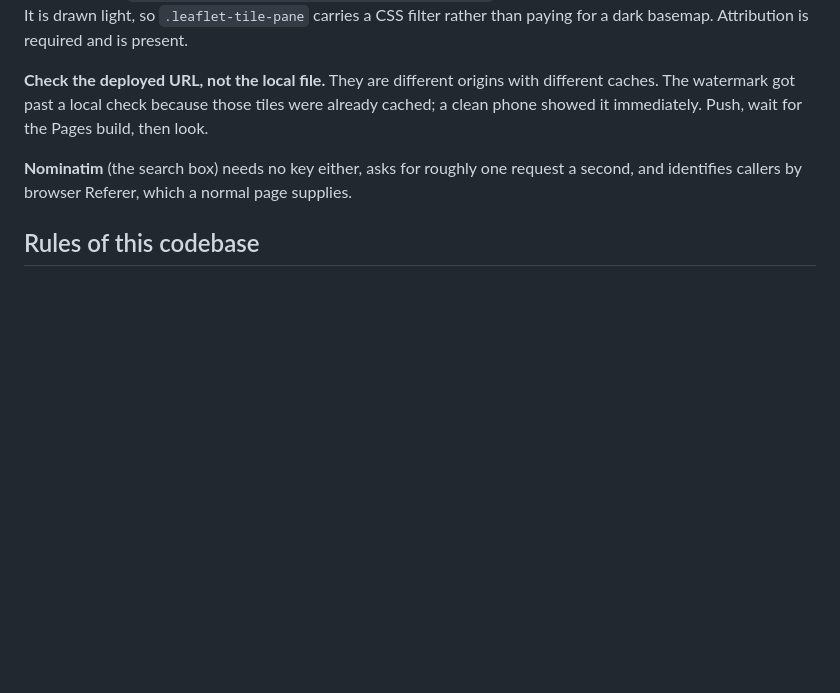
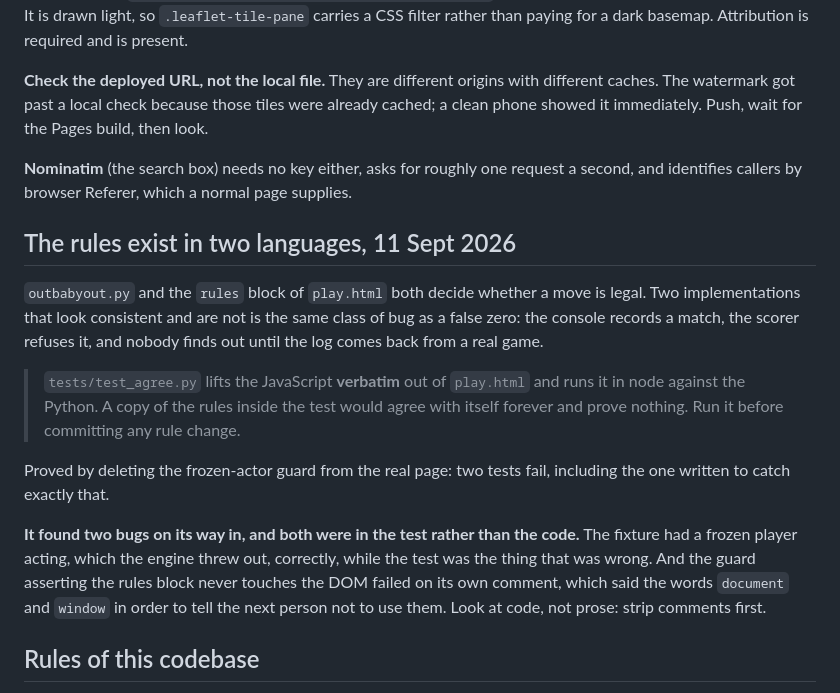
Before and after one commit to gokulsai1004-create/outbabyout, a Markdown page: docs/CONSTRAINTS.md, the part around the change. GitHub-like rendering; blank space fills up the shorter version.

```diff
--- a/docs/CONSTRAINTS.md
+++ b/docs/CONSTRAINTS.md
@@ -110,6 +110,26 @@ clean phone showed it immediately. Push, wait for the Pages build, then look.
 **Nominatim** (the search box) needs no key either, asks for roughly one request a second,
 and identifies callers by browser Referer, which a normal page supplies.
 
+## The rules exist in two languages, 11 Sept 2026
+
+`outbabyout.py` and the `rules` block of `play.html` both decide whether a move is legal.
+Two implementations that look consistent and are not is the same class of bug as a false
+zero: the console records a match, the scorer refuses it, and nobody finds out until the
+log comes back from a real game.
+
+> `tests/test_agree.py` lifts the JavaScript **verbatim** out of `play.html` and runs it
+> in node against the Python. A copy of the rules inside the test would agree with itself
+> forever and prove nothing. Run it before committing any rule change.
+
+Proved by deleting the frozen-actor guard from the real page: two tests fail, including
+the one written to catch exactly that.
+
+**It found two bugs on its way in, and both were in the test rather than the code.** The
+fixture had a frozen player acting, which the engine threw out, correctly, while the test
+was the thing that was wrong. And the guard asserting the rules block never touches the
+DOM failed on its own comment, which said the words `document` and `window` in order to
+tell the next person not to use them. Look at code, not prose: strip comments first.
+
 ## Rules of this codebase
 
 **A failed read is never a result.** Everywhere: an unreadable log is BLOCKED and exits 2,
```
Also changed, not shown: nextsessions/ENGINE-PROMPT.md (+6 -1 lines), nextsessions/WEB-PROMPT.md (+9 -0 lines).
